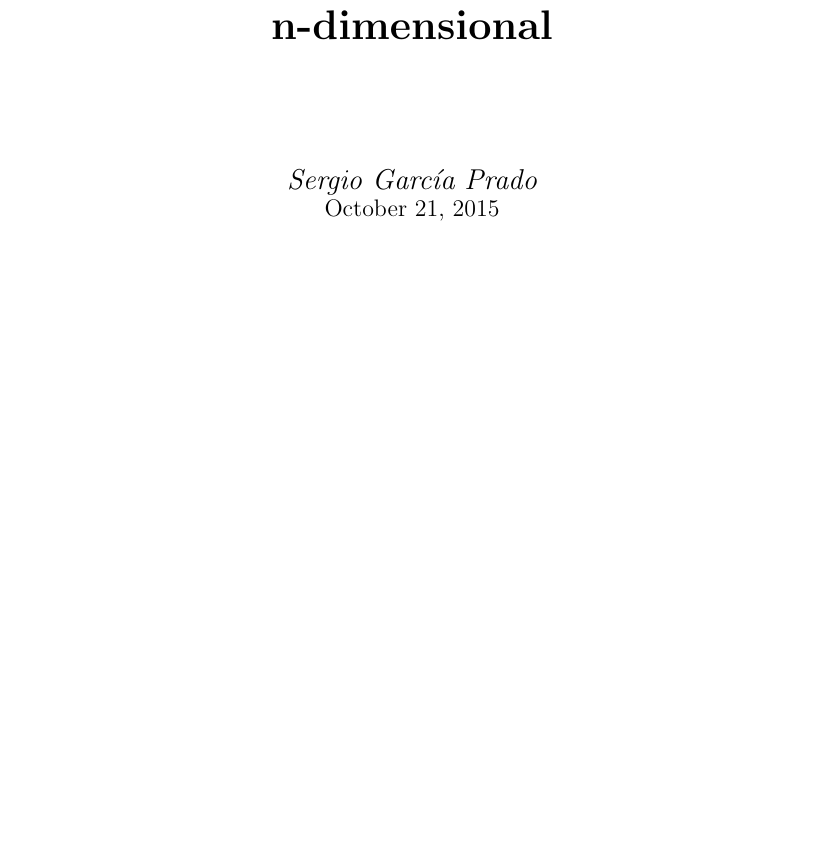
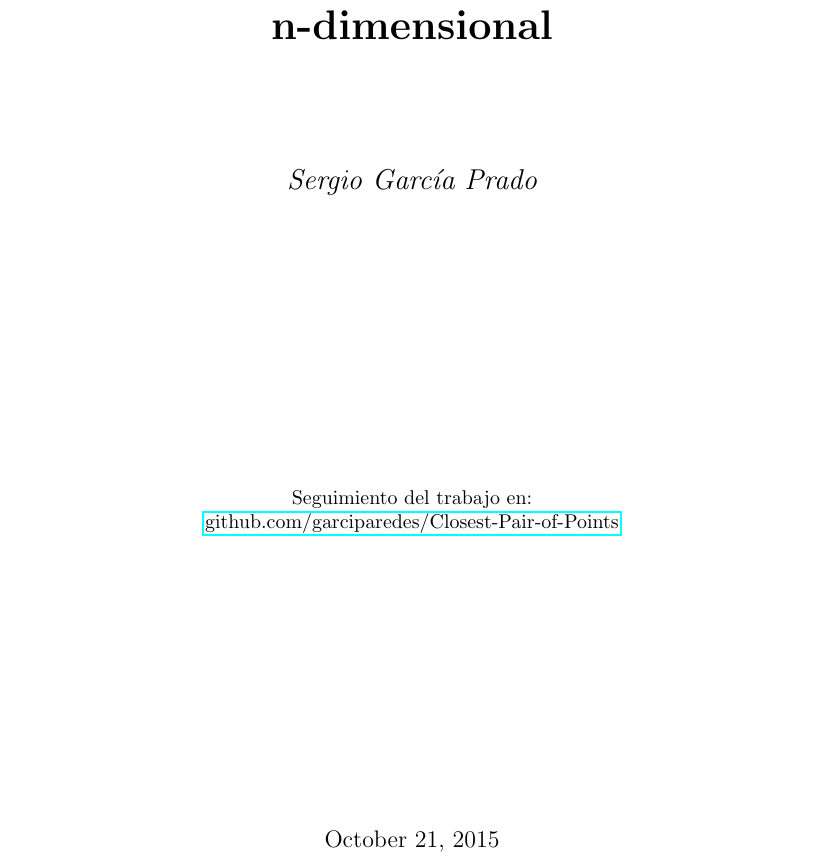
Before and after one commit to garciparedes/closest-pair-of-points, a LaTeX document (latex/report.tex): part of page 1 of 7, cut so that both start at the same text, the shorter picture padded with empty space. Compiled offline with pdfLaTeX.

Commit message:
Added Github url to report

```diff
--- a/latex/report.tex
+++ b/latex/report.tex
@@ -28,6 +28,12 @@
 	{\huge\bfseries Par de puntos más cercano en espacio n-dimensional\par}
 	\vspace{2cm}
 	{\Large\itshape Sergio García Prado\par}
+
+	\vfill
+	Seguimiento del trabajo en: \par
+	\href{https://github.com/garciparedes/Closest-Pair-of-Points}{github.com/garciparedes/Closest-Pair-of-Points}
+
+	\vfill
 
 
 % Bottom of the page
```
Also changed, not shown: latex/report.pdf, 2 other files.
